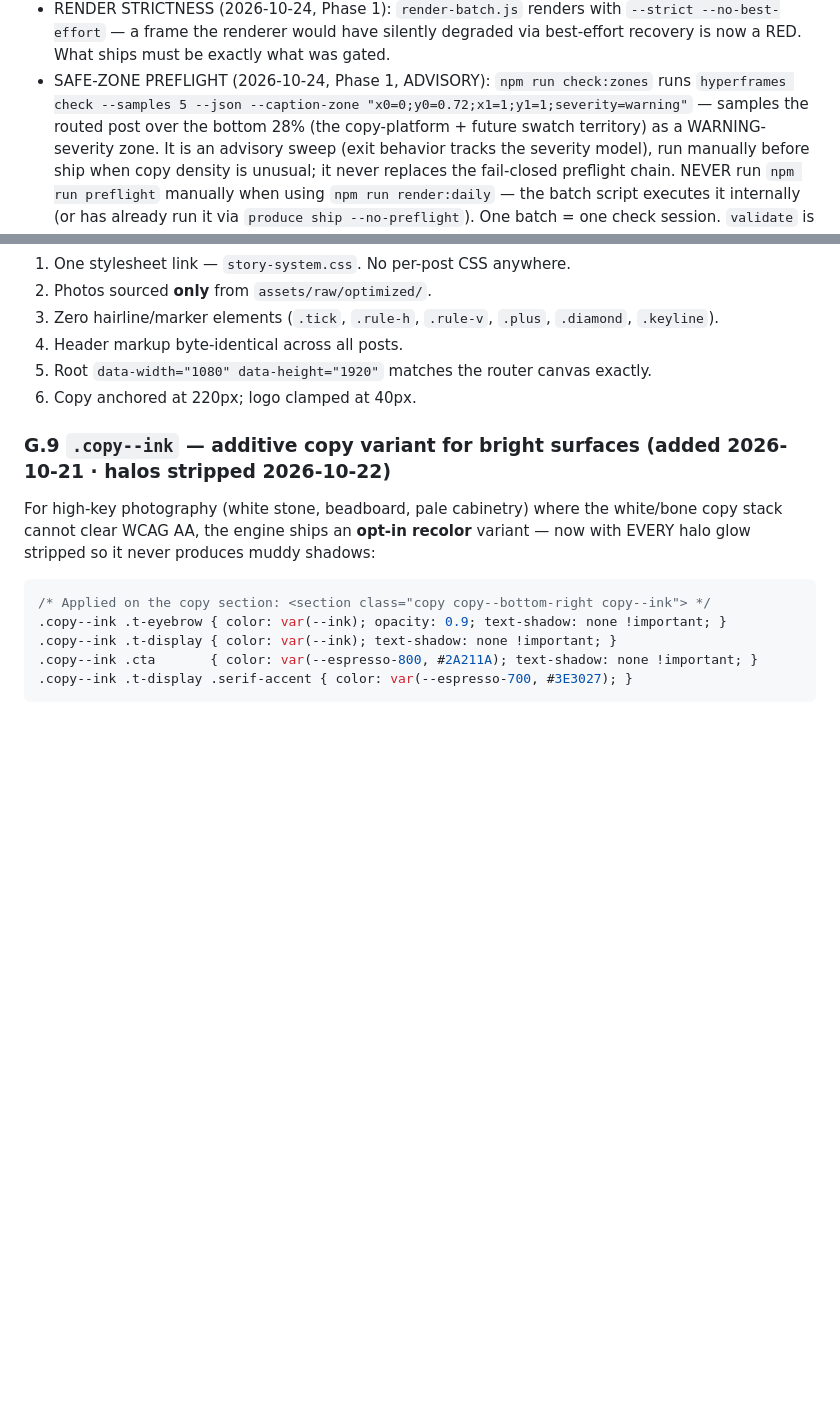
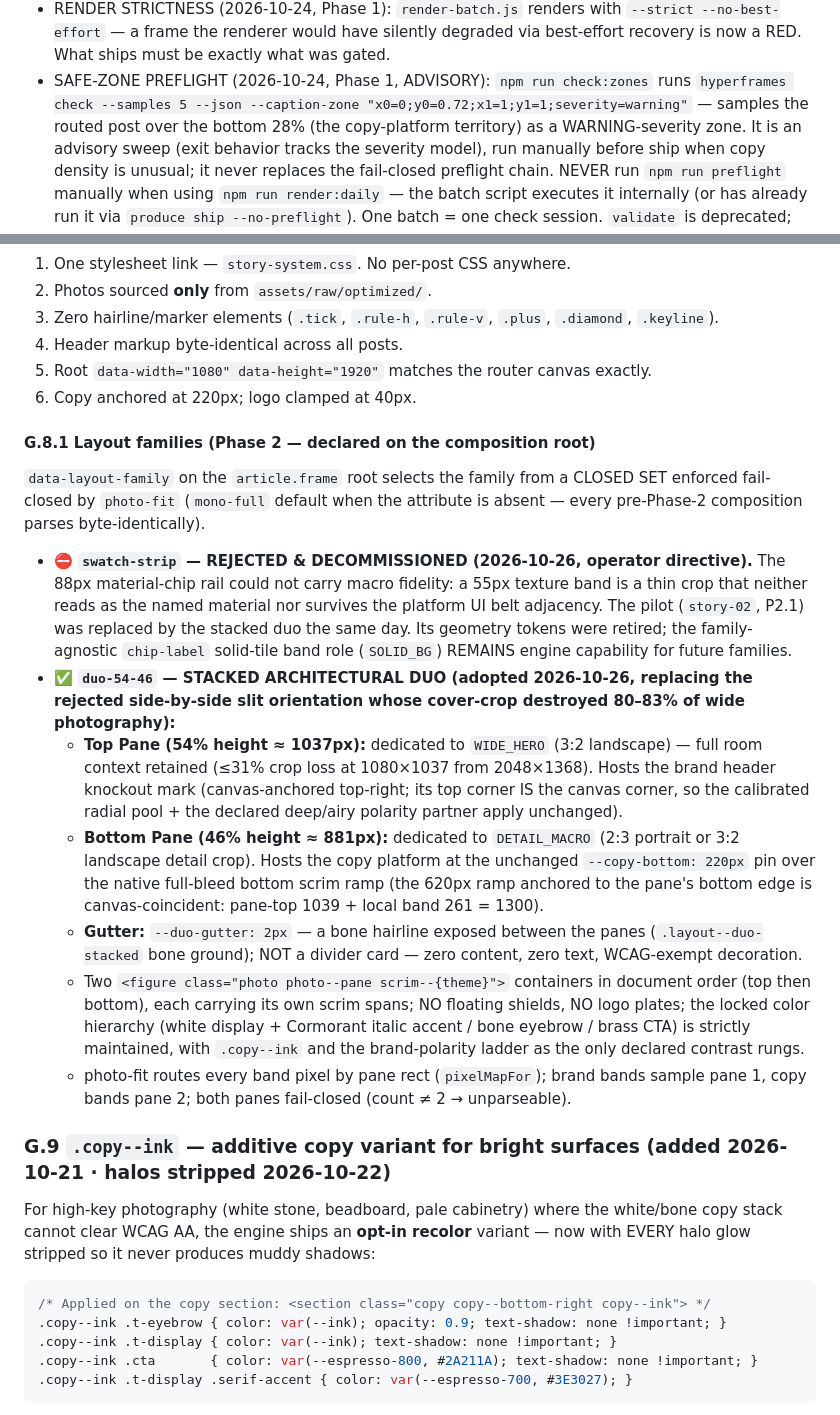
Before and after one commit to janithush/dk-pipeline, a Markdown page: PRODUCTION_PIPELINE_AUDIT_AND_DAILY_BLUEPRINT.md, 2 parts joined by grey strips. GitHub-like rendering; blank space fills up the shorter version.

Commit message:
docs(blueprint): document stacked duo architecture and deprecate swatch strip

```diff
--- a/PRODUCTION_PIPELINE_AUDIT_AND_DAILY_BLUEPRINT.md
+++ b/PRODUCTION_PIPELINE_AUDIT_AND_DAILY_BLUEPRINT.md
@@ -1055,7 +1055,7 @@ resolves here. Layout/geometry reference for the engine lives in §G.
   What ships must be exactly what was gated.
 - SAFE-ZONE PREFLIGHT (2026-10-24, Phase 1, ADVISORY): `npm run check:zones` runs
   `hyperframes check --samples 5 --json --caption-zone "x0=0;y0=0.72;x1=1;y1=1;severity=warning"`
-  — samples the routed post over the bottom 28% (the copy-platform + future swatch territory) as
+  — samples the routed post over the bottom 28% (the copy-platform territory) as
   a WARNING-severity zone. It is an advisory sweep (exit behavior tracks the severity model), run
   manually before ship when copy density is unusual; it never replaces the fail-closed preflight chain.
   NEVER run `npm run preflight` manually when using `npm run render:daily` — the batch script
@@ -1382,6 +1382,41 @@ Zero prices, zero discounts. Exactly two invitations, cycled by the batch manife
 5. Root `data-width="1080" data-height="1920"` matches the router canvas exactly.
 6. Copy anchored at 220px; logo clamped at 40px.
 
+#### G.8.1 Layout families (Phase 2 — declared on the composition root)
+
+`data-layout-family` on the `article.frame` root selects the family from a CLOSED SET
+enforced fail-closed by `photo-fit` (`mono-full` default when the attribute is absent —
+every pre-Phase-2 composition parses byte-identically).
+
+- ⛔ **`swatch-strip` — REJECTED & DECOMMISSIONED (2026-10-26, operator directive).**
+  The 88px material-chip rail could not carry macro fidelity: a 55px texture band is a
+  thin crop that neither reads as the named material nor survives the platform UI belt
+  adjacency. The pilot (`story-02`, P2.1) was replaced by the stacked duo the same day.
+  Its geometry tokens were retired; the family-agnostic `chip-label` solid-tile band
+  role (`SOLID_BG`) REMAINS engine capability for future families.
+- ✅ **`duo-54-46` — STACKED ARCHITECTURAL DUO (adopted 2026-10-26, replacing the
+  rejected side-by-side slit orientation whose cover-crop destroyed 80–83% of wide
+  photography):**
+  - **Top Pane (54% height ≈ 1037px):** dedicated to `WIDE_HERO` (3:2 landscape) —
+    full room context retained (≤31% crop loss at 1080×1037 from 2048×1368). Hosts the
+    brand header knockout mark (canvas-anchored top-right; its top corner IS the canvas
+    corner, so the calibrated radial pool + the declared deep/airy polarity partner
+    apply unchanged).
+  - **Bottom Pane (46% height ≈ 881px):** dedicated to `DETAIL_MACRO` (2:3 portrait or
+    3:2 landscape detail crop). Hosts the copy platform at the unchanged `--copy-bottom:
+    220px` pin over the native full-bleed bottom scrim ramp (the 620px ramp anchored to
+    the pane's bottom edge is canvas-coincident: pane-top 1039 + local band 261 = 1300).
+  - **Gutter:** `--duo-gutter: 2px` — a bone hairline exposed between the panes
+    (`.layout--duo-stacked` bone ground); NOT a divider card — zero content, zero text,
+    WCAG-exempt decoration.
+  - Two `<figure class="photo photo--pane scrim--{theme}">` containers in document
+    order (top then bottom), each carrying its own scrim spans; NO floating shields, NO
+    logo plates; the locked color hierarchy (white display + Cormorant italic accent /
+    bone eyebrow / brass CTA) is strictly maintained, with `.copy--ink` and the
+    brand-polarity ladder as the only declared contrast rungs.
+  - photo-fit routes every band pixel by pane rect (`pixelMapFor`); brand bands sample
+    pane 1, copy bands pane 2; both panes fail-closed (count ≠ 2 → unparseable).
+
 ### G.9 `.copy--ink` — additive copy variant for bright surfaces (added 2026-10-21 · halos stripped 2026-10-22)
 
 For high-key photography (white stone, beadboard, pale cabinetry) where the white/bone copy stack cannot clear WCAG AA, the engine ships an **opt-in recolor** variant — now with EVERY halo glow stripped so it never produces muddy shadows:
```
